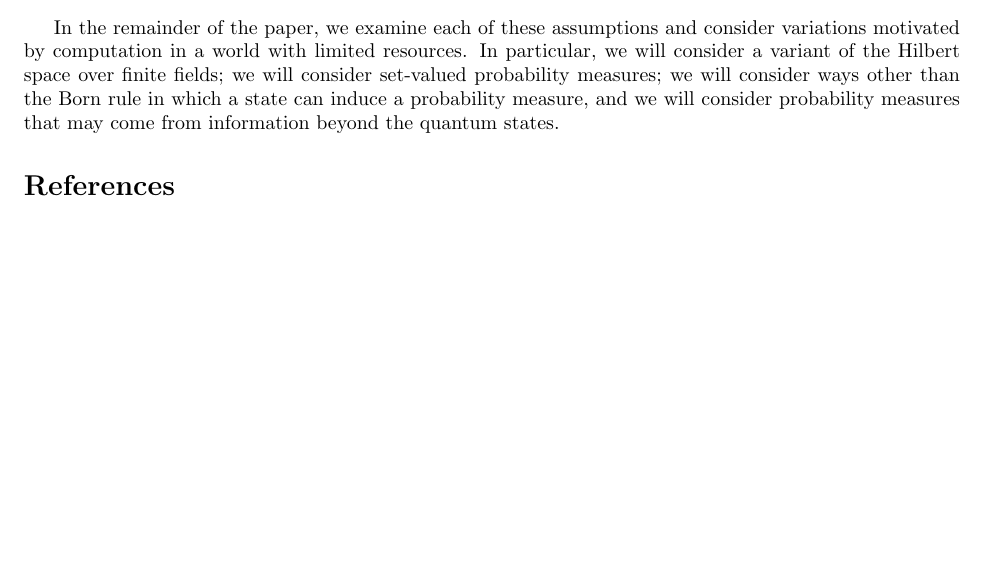
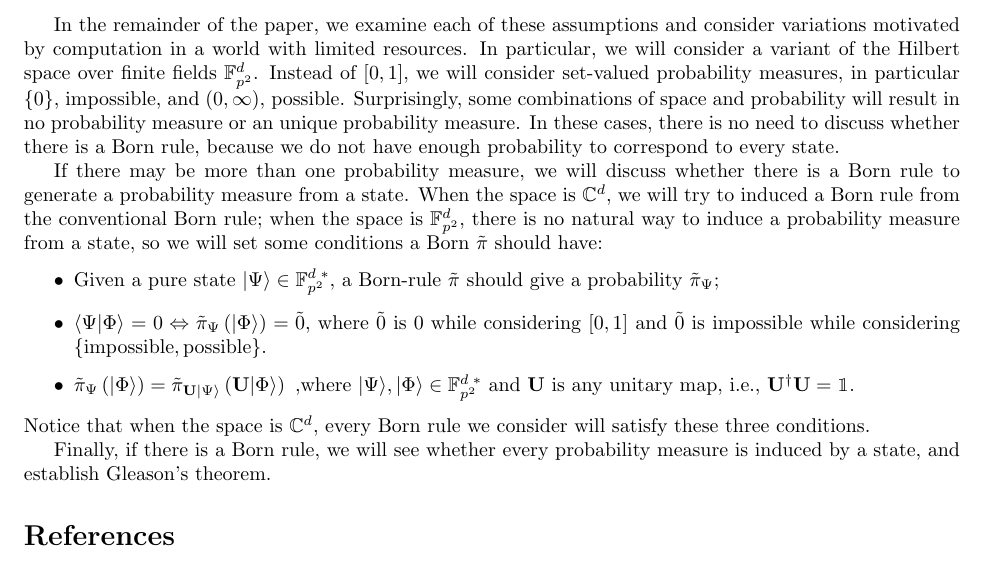
Before and after one commit to yuttai/Contextuality-and-Nonlocality-in-Discrete-Quantum-Theory, a LaTeX document (prob.tex): part of page 3 of 3, cut so that both start at the same text, the shorter picture padded with empty space. Compiled offline with pdfLaTeX.

Commit message:
prob.tex \subsection{Plan} updated...

```diff
--- a/prob.tex
+++ b/prob.tex
@@ -20,6 +20,7 @@
 \usepackage{color}
 \usepackage[usenames,dvipsnames]{xcolor}
 \newcommand{\yutsung}[1]{\fbox{\begin{minipage}{0.9\textwidth}\color{purple}{Yu-Tsung says: #1}\end{minipage}}}
+\newcommand{\ffzd}[1]{{\mathbb{F}^{d\;*}_{#1}}}
 
 \begin{document}
 \title{Probability}
@@ -202,13 +203,37 @@ Several assumptions are woven in the definition of a quantum probability space:
 \end{itemize}
 
 In the remainder of the paper, we examine each of these assumptions
-and consider variations motivated by computation in a world with
-limited resources. In particular, we will consider a variant of the
-Hilbert space over finite fields; we will consider set-valued
-probability measures; we will consider ways other than the Born rule
-in which a state can induce a probability measure, and we will consider
-probability measures that may come from information beyond the quantum
-states.
+and consider variations motivated by computation in a world with limited
+resources. In particular, we will consider a variant of the Hilbert
+space over finite fields~$\mathbb{F}_{p^{2}}^{d}$. Instead of $\left[0,1\right]$,
+we will consider set-valued probability measures, in particular $\left\{ 0\right\} $,
+impossible, and $\left(0,\infty\right)$, possible. Surprisingly,
+some combinations of space and probability will result in no probability
+measure or an unique probability measure. In these cases, there is
+no need to discuss whether there is a Born rule, because we do not
+have enough probability to correspond to every state.
+
+If there may be more than one probability measure, we will discuss
+whether there is a Born rule to generate a probability measure from
+a state. When the space is $\mathbb{C}^{d}$, we will try to induced
+a Born rule from the conventional Born rule; when the space is $\mathbb{F}_{p^{2}}^{d}$,
+there is no natural way to induce a probability measure from a state,
+so we will set some conditions a Born~$\tilde{\pi}$ should have:
+\begin{itemize}
+\item Given a pure state $\ket{\Psi}\in\ffzd{p^{2}}$, a Born-rule~$\tilde{\pi}$
+should give a probability~$\tilde{\pi}_{\Psi}$;
+\item $\ip{\Psi}{\Phi}=0\Leftrightarrow\tilde{\pi}_{\Psi}\left(\ket{\Phi}\right)=\tilde{0}$,
+where $\tilde{0}$ is $0$ while considering $\left[0,1\right]$ and
+$\tilde{0}$ is impossible while considering $\left\{ \textrm{impossible},\textrm{possible}\right\} $.
+\item $\tilde{\pi}_{\Psi}\left(\ket{\Phi}\right)=\tilde{\pi}_{\mathbf{U}\ket{\Psi}}\left(\mathbf{U}\ket{\Phi}\right)\textrm{ ,}$where
+$\ket{\Psi},\ket{\Phi}\in\ffzd{p^{2}}$ and $\mathbf{U}$ is any unitary
+map, i.e., $\mathbf{U}^{\dagger}\mathbf{U}=\mathbbm{1}$.
+\end{itemize}
+Notice that when the space is $\mathbb{C}^{d}$, every Born rule we
+consider will satisfy these three conditions.
+
+Finally, if there is a Born rule, we will see whether every probability
+measure is induced by a state, and establish Gleason's theorem.
 
 %%%%%%%%%%%%%%%%%%%%%%%%%%%%%%%%%%%%%%%%%%%%%%%%%%%%%%%%%%%%%%%%%%%%%%%%%%%%%%
 
```
Also changed, not shown: prob.pdf, 1 other file.
